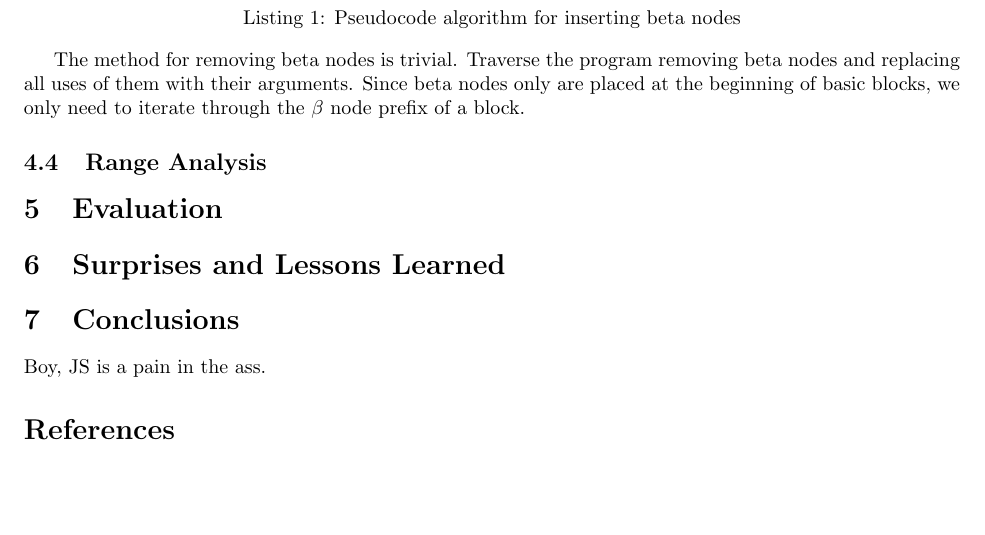
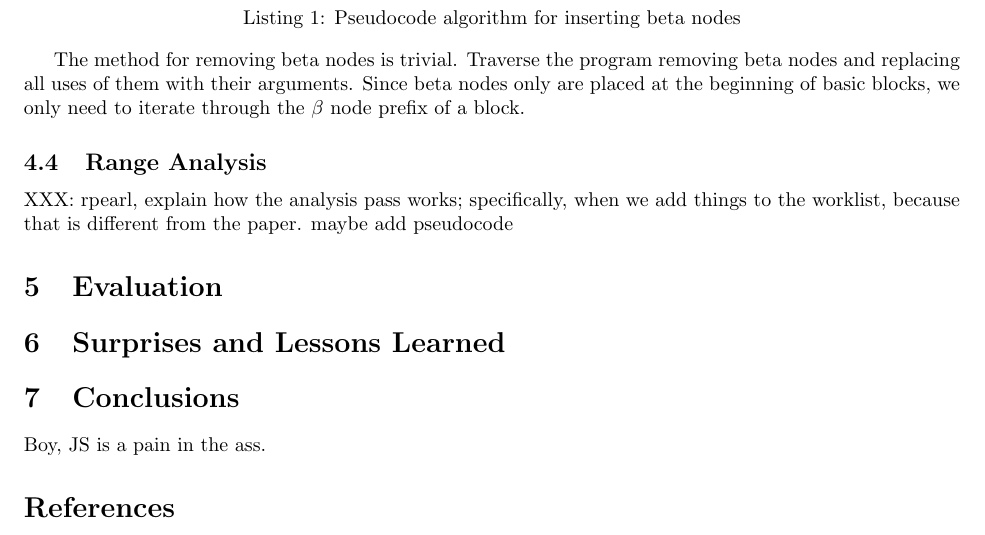
Before and after one commit to rpearl/cmplrz-site, a LaTeX document (project-writings/paper.tex): part of page 5 of 6, cut so that both start at the same text, the shorter picture padded with empty space. Compiled offline with pdfLaTeX.

Commit message:
add a note for rpearl

```diff
--- a/project-writings/paper.tex
+++ b/project-writings/paper.tex
@@ -355,6 +355,11 @@ block.
 
 \subsection{Range Analysis}
 
+
+XXX: rpearl, explain how the analysis pass works; specifically, when
+we add things to the worklist, because that is different from the
+paper. maybe add pseudocode
+
 \begin{figure}[ht]
 \begin{eqnarray*}
 \Squash(n) &=& \begin{cases}
```
